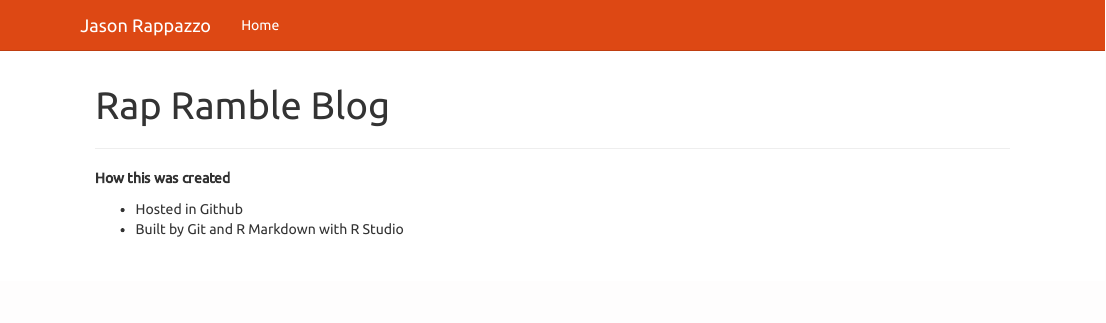
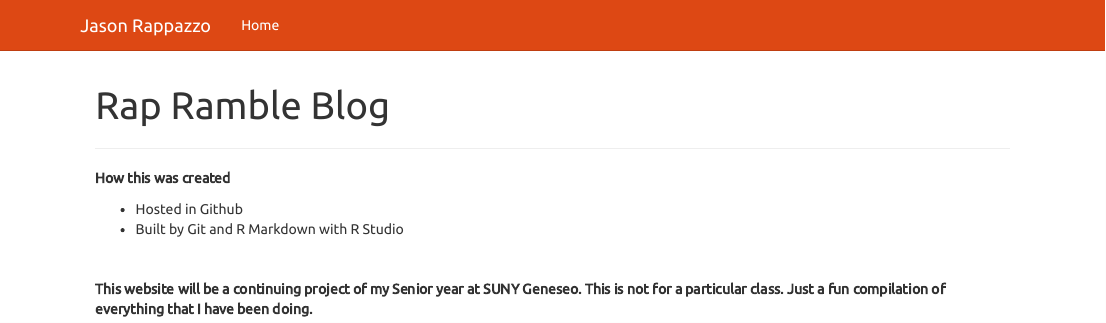
Before and after one commit to jjrappazzo/Rap-ramble.github.io, an R Markdown document (index.rmd): the page in a window 1100 px wide, from its top. Rendered offline with R 4.5, knitr and Pandoc, with nearby package versions; a font, style sheet, LaTeX package, included part or bibliography that could not be used is replaced or left out.

Commit message:
index text

```diff
--- a/index.rmd
+++ b/index.rmd
@@ -11,3 +11,8 @@ ___
 
 * Hosted in Github
 * Built by Git and R Markdown with R Studio
+
+<br>
+
+**This website will be a continuing project of my Senior year at SUNY Geneseo.**
+**This is not for a particular class. Just a fun compilation of everything that I have been doing.**
```
Also changed, not shown: index.html.
